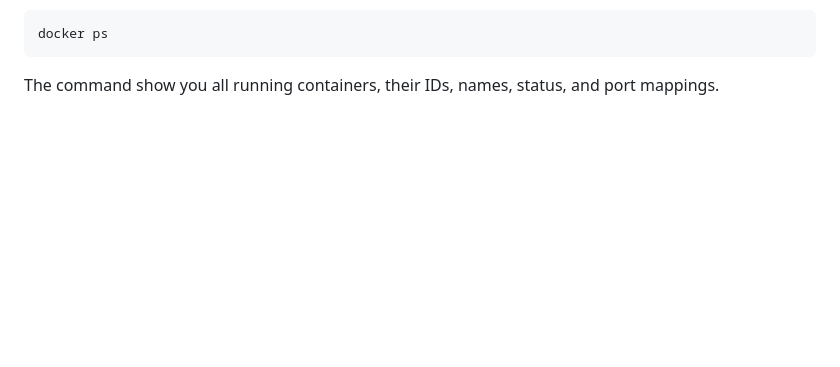
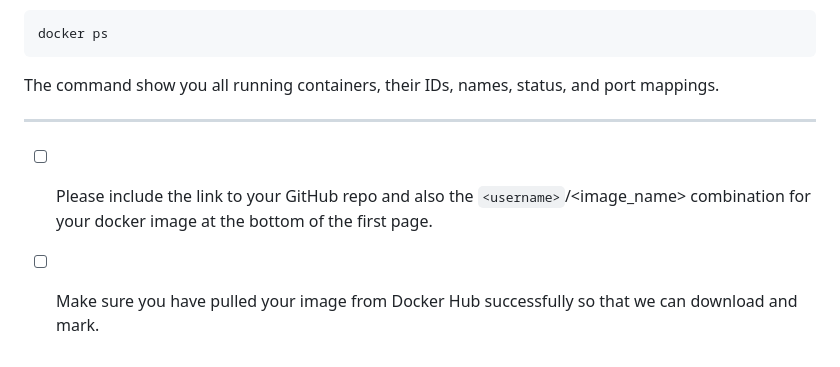
Before and after one commit to alfie-ns/2001-CW, a Markdown page: CW2/docs/docker-setup.md, the part around the change. Drawn GitHub-style; blank space fills up the shorter version.

Commit message:
Minor: set up the docs i.e. TODO and docker-setup

````diff
--- a/CW2/docs/docker-setup.md
+++ b/CW2/docs/docker-setup.md
@@ -192,3 +192,8 @@ docker ps
 ```
 
 The command show you all running containers, their IDs, names, status, and port mappings.
+
+---
+
+- [ ] Please include the link to your GitHub repo and also the `<username>`/<image_name> combination for your docker image at the bottom of the first page.
+- [ ] Make sure you have pulled your image from Docker Hub successfully so that we can download and mark.
````
Also changed, not shown: CW2/docs/TODO.md (added, +43 -0 lines).
